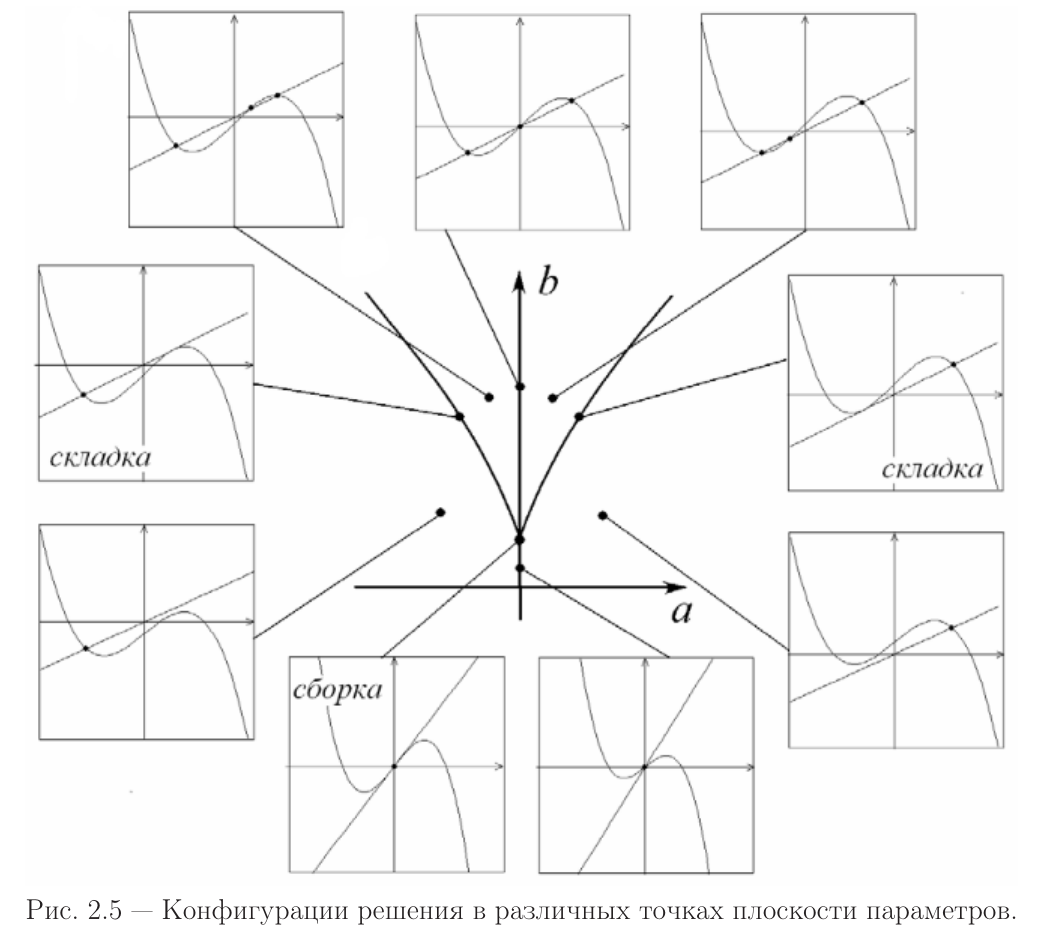
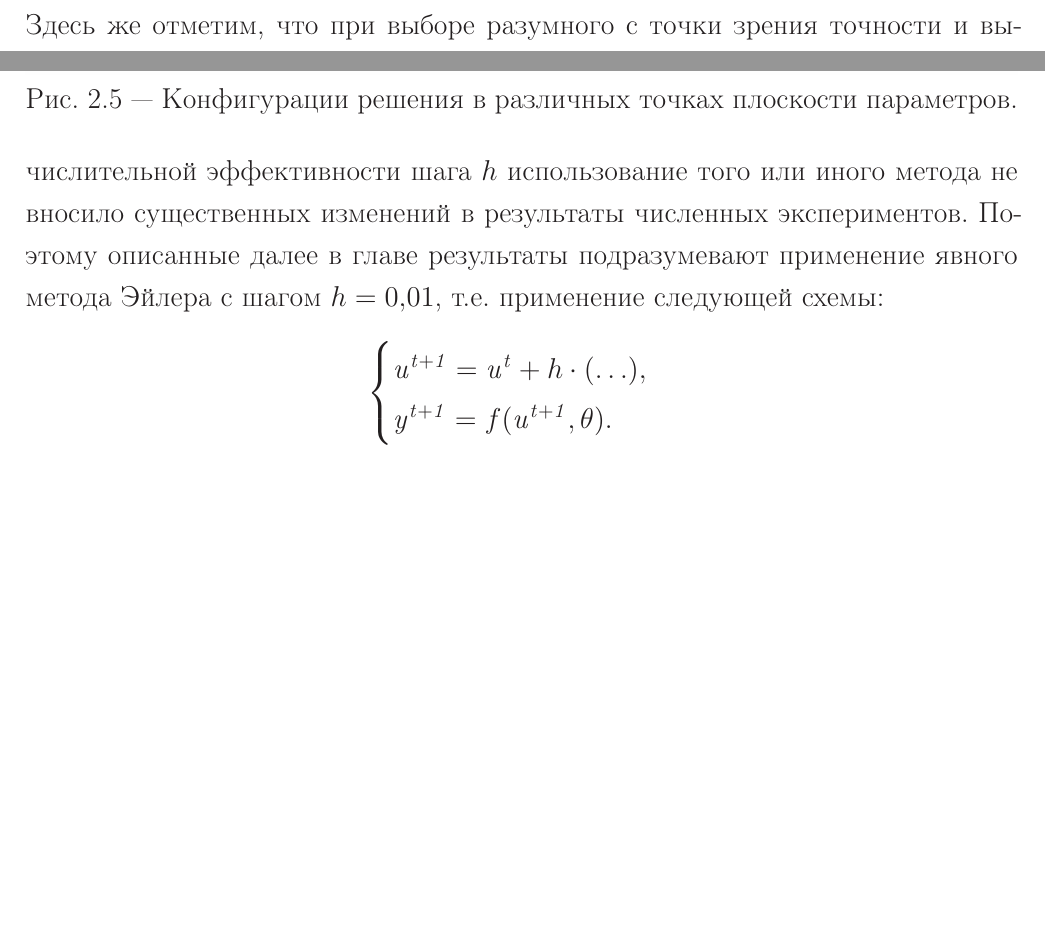
Before and after one commit to Koheiru/Dissertation, a LaTeX thesis (thesis.tex, which reads common/names.tex, thesis/part2.tex): part of page 12 of 38 before the commit and two parts of pages 11 and 12 of 38 after it, the two joined at a grey line, cut at the place of the change, the shorter picture padded with empty space. Compiled offline with pdfLaTeX; a LaTeX package or settings file that is missing is left out.

Commit message:
Added note about differential schemes (step 2).

```diff
--- a/common/names.tex
+++ b/common/names.tex
@@ -39,10 +39,13 @@
 \newcommand{\inquotes}[1]{<<#1>>}
 \newcommand{\onfigure}{на рис.}
 \newcommand{\seefigure}{см. рис.}
+\newcommand{\inappendix}{в Приложении}
+\newcommand{\seeappendix}{см. Приложение}
+
 %\newcommand{\onfigure}[1]{на \ifthenelse{\isempty{#1}}{рис.}{рис.~\ref{#1}}\xspace}
-%\newcommand{\seefigure}[1]{см. \ifthenelse{\isempty{#1}}{рис.}{рис.~\ref{#1}}\xspace}
-\newcommand{\inappendix}[1]{в \ifthenelse{\isempty{#1}}{Приложении}{Приложении~\ref{#1}}\xspace}
-\newcommand{\seeappendix}[1]{см. \ifthenelse{\isempty{#1}}{Приложение}{Приложение~\ref{#1}}\xspace}
+%\newcommand{\seefigure}[1]{см. \ifthenelse{\isempty{#1}}{рис.}{рис. \ref{#1}}\xspace}
+%\newcommand{\inappendix}[1]{в \ifthenelse{\isempty{#1}}{Приложении}{Приложении~\ref{#1}}\xspace}
+%\newcommand{\seeappendix}[1]{см. \ifthenelse{\isempty{#1}}{Приложение}{Приложение~\ref{#1}}\xspace}
 
 %%% Математические обозначения %%%
 \newcommand{\scalar}[1]{\mathit{#1}}
--- a/thesis/part2.tex
+++ b/thesis/part2.tex
@@ -77,7 +77,13 @@
 %==============================================================================
 \section{Характерные свойства и динамика} \label{section:neuron_dynamic}
 
-Для выполнения численных экспериментов с рабочей моделью необходимо в первую очередь привести её к эквивалентной дискретной форме, применив один из разностных методов. Для этого в ходе исследований было рассмотрено применение классических методов, таких как явный метод Эйлера, модифицированный метод Эйлера с пересчётом (разновидность метода Рунге-Кутты второго порядка точности), а так же явный метод Рунге-Кутты четвёртого порядка точности~\cite{Hairer1990}. Более подробно этот вопрос освещён \inappendix{appendix:differential_schemes_compare}.
+Для выполнения численных экспериментов с рабочей моделью необходимо в первую очередь привести её к эквивалентной дискретной форме, применив один из разностных методов. Для этого в ходе исследований было рассмотрено применение классических методов, таких как явный метод Эйлера, модифицированный метод Эйлера с пересчётом (разновидность метода Рунге-Кутты второго порядка точности), а так же явный метод Рунге-Кутты четвёртого порядка точности~\cite{Hairer1990}. Более подробно этот вопрос освещён \inappendix~\ref{appendix:differential_schemes_compare}. Здесь же отметим, что при выборе разумного с точки зрения точности и вычислительной эффективности шага $h$ использование того или иного метода не вносило существенных изменений в результаты численных экспериментов. Поэтому описанные далее в главе результаты подразумевают применение явного метода Эйлера с шагом $h = 0,01$, \ie применение следующей схемы:
+$$
+    \begin{cases}
+        \scalar{u^{t+1}} = \scalar{u^{t}} + h \cdot (\ldots), \\
+        \scalar{y^{t+1}} = f(\scalar{u^{t+1}}, \theta).
+    \end{cases}
+$$
 
 
 \subsection{Динамика модели с сигмоидальной функцией активации}
```
